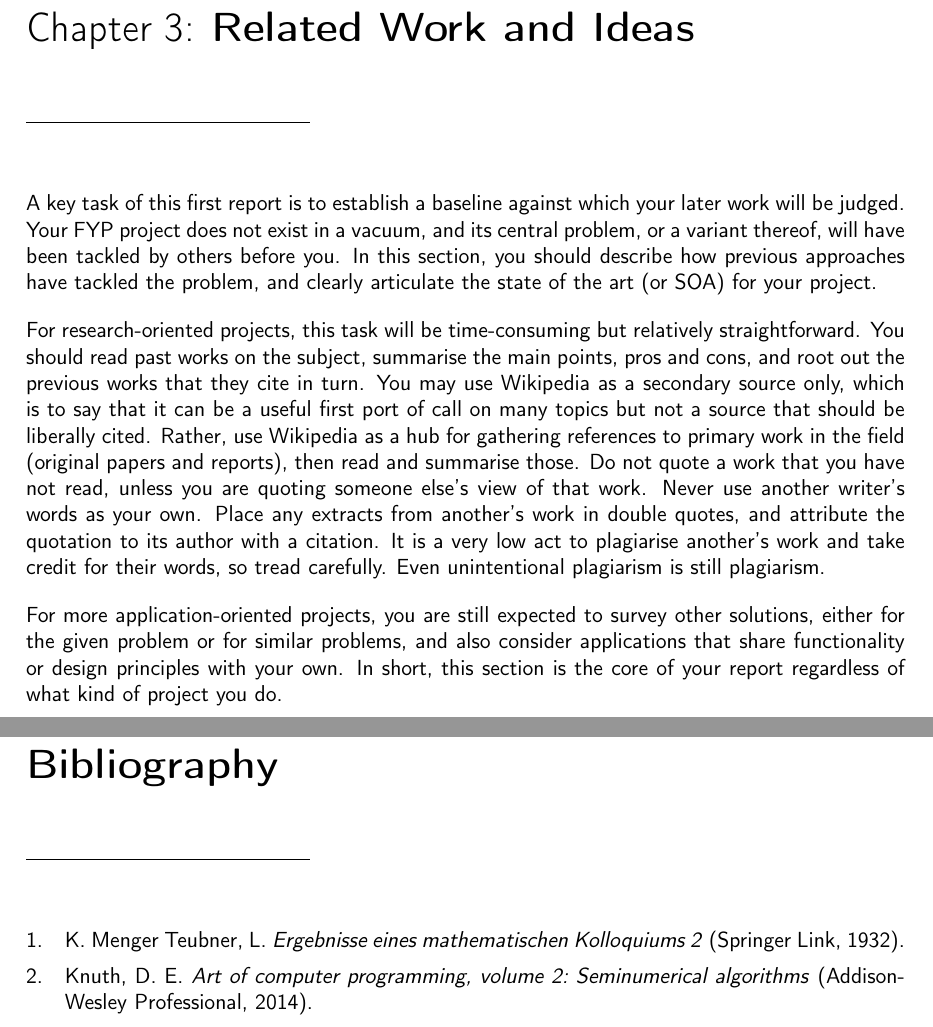
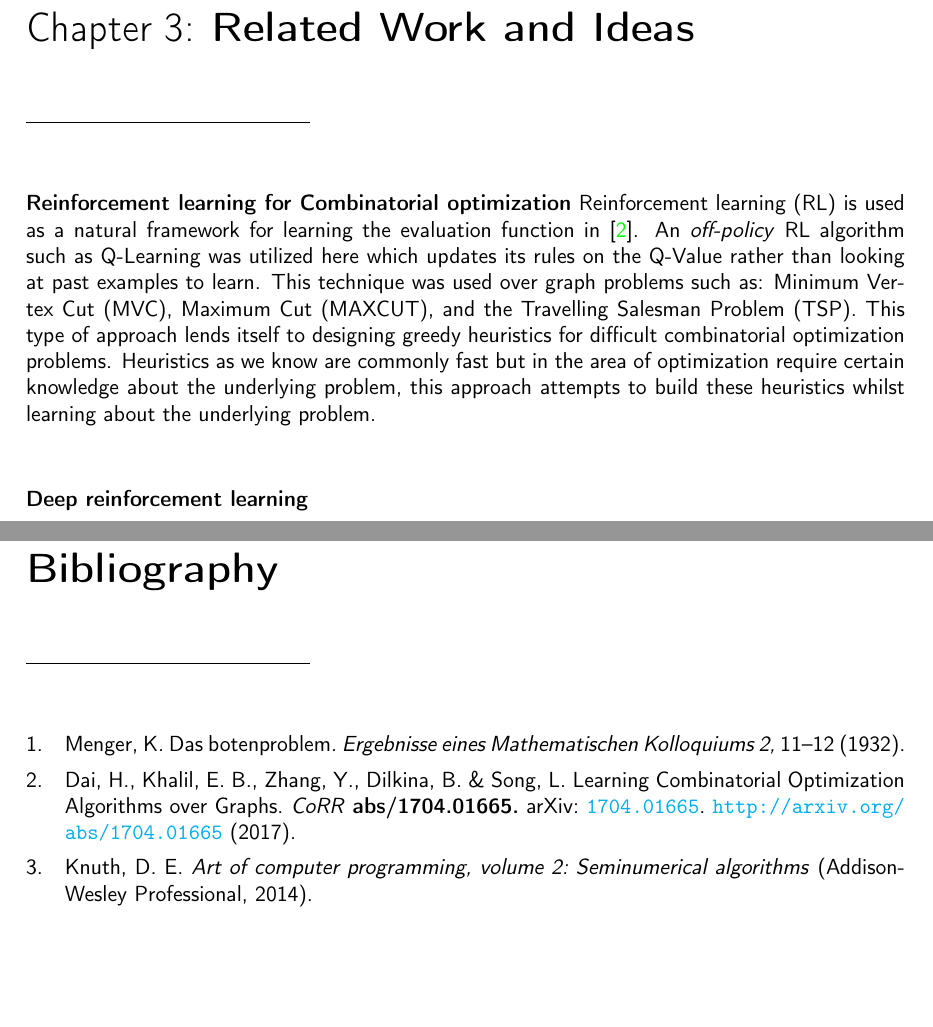
Before and after one commit to sabeer-code/Learning-shortest-path-tours-to-all-pubs-in-UK, a LaTeX thesis (Literature Review/Source/UCD_CS_FYP_Report.tex, which reads Literature Review/Source/references.bib): two parts of pages 6 and 14 of 14, joined at a grey line, cut so that both start at the same text, the shorter picture padded with empty space. Compiled offline with pdfLaTeX.

Commit message:
Literature Review: RL

```diff
--- a/Literature Review/Source/UCD_CS_FYP_Report.tex
+++ b/Literature Review/Source/UCD_CS_FYP_Report.tex
@@ -70,11 +70,13 @@ Designing algorithms for NP-hard combinatorial optimization problems is a comple
 
 %%%%%%%%
 \chapter{Related Work and Ideas}
-A key task of this first report is to establish a baseline against which your later work will be judged. Your FYP project does not exist in a vacuum, and its central problem, or a variant thereof, will have been tackled by others before you. In this section, you should describe how previous approaches have tackled the problem, and clearly articulate the state of the art (or SOA) for your project.
+\textbf{Reinforcement learning for Combinatorial optimization}
+Reinforcement learning (RL) is used as a natural framework for learning the evaluation function in \cite{DBLP:journals/corr/DaiKZDS17}. An \textit{off-policy} RL algorithm such as Q-Learning was utilized here which updates its rules on the Q-Value rather than looking at past examples to learn. This technique was used over graph problems such as: Minimum Vertex Cut (MVC), Maximum Cut (MAXCUT), and the Travelling Salesman Problem (TSP). This type of approach lends itself to designing greedy heuristics for difficult combinatorial optimization problems. Heuristics as we know are commonly fast but in the area of optimization require certain knowledge about the underlying problem, this approach attempts to build these heuristics whilst learning about the underlying problem.\\[0.2cm]
 
-For research-oriented projects, this task will be time-consuming but relatively straightforward. You should read past works on the subject, summarise the main points, pros and cons, and root out the previous works that they cite in turn. You may use Wikipedia as a secondary source only, which is to say that it can be a useful first port of call on many topics but not a source that should be liberally cited. Rather, use Wikipedia as a hub for gathering references to primary work in the field (original papers and reports), then read and summarise those. Do not quote a work that you have not read, unless you are quoting someone else’s view of that work. Never use another writer’s words as your own. Place any extracts from another’s work in double quotes, and attribute the quotation to its author with a citation. It is a very low act to plagiarise another’s work and take credit for their words, so tread carefully. Even unintentional plagiarism is still plagiarism.
+\textbf{Deep reinforcement learning}
 
-For more application-oriented projects, you are still expected to survey other solutions, either for the given problem or for similar problems, and also consider applications that share functionality or design principles with your own. In short, this section is the core of your report regardless of what kind of project you do.
+
+
 
 %%%%%%%%
 \chapter{Data Considerations}
--- a/Literature Review/Source/references.bib
+++ b/Literature Review/Source/references.bib
@@ -4,2 +2,6 @@
+  title={Das botenproblem},
+  journal="Ergebnisse eines Mathematischen Kolloquiums 2",
+  author={Karl Menger},
+  pages="11-12",
   year={1932},
   publisher={Springer Link}
@@ -5,0 +15,7 @@
+               Le Song},
+  title     = {Learning Combinatorial Optimization Algorithms over Graphs},
+  journal   = {CoRR},
+  volume    = {abs/1704.01665},
+  year      = {2017},
+  url       = {http://arxiv.org/abs/1704.01665},
+  archivePrefix = {arXiv},
```
Also changed, not shown: Literature Review/UCD_CS_FYP_Foundations_Report.pdf, Literature Review/Source/references.bib (15 more changed lines).
